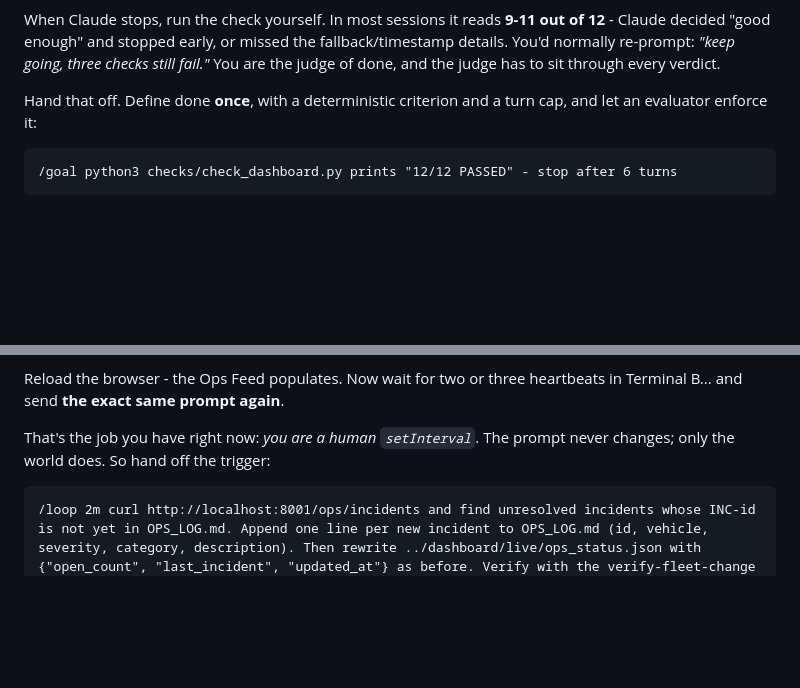
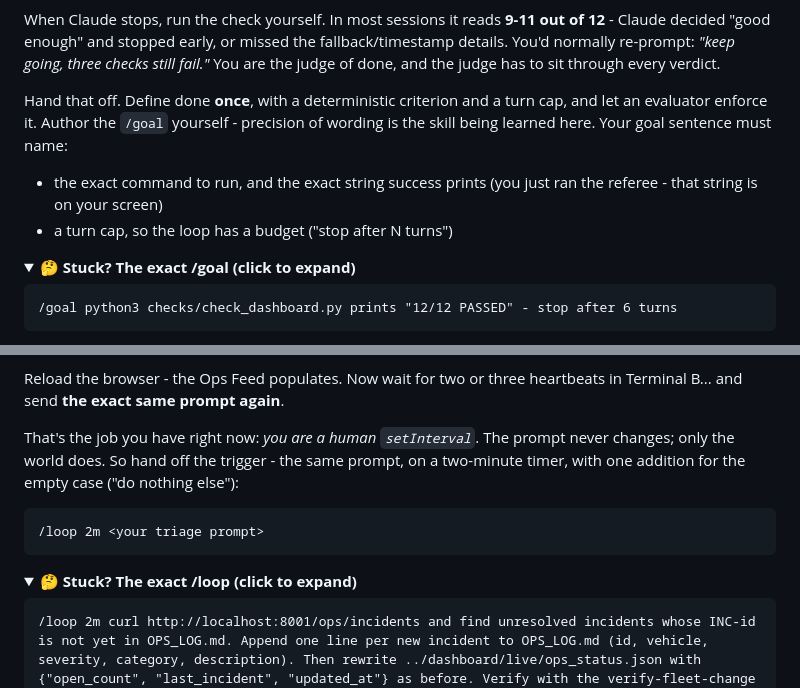
Before and after one commit to philberg-ant/fleetos-workshop-siemens, a Markdown page: 3_loops/README.md, 2 parts joined by grey strips. GitHub-like rendering; folded sections open; blank space fills up the shorter version.

````diff
--- a/3_loops/README.md
+++ b/3_loops/README.md
@@ -240,7 +243,16 @@ going, three checks still fail."* You are the judge of done, and the judge
 has to sit through every verdict.
 
 Hand that off. Define done **once**, with a deterministic criterion and a
-turn cap, and let an evaluator enforce it:
+turn cap, and let an evaluator enforce it. Author the `/goal` yourself -
+precision of wording is the skill being learned here. Your goal sentence
+must name:
+
+- the exact command to run, and the exact string success prints (you just
+  ran the referee - that string is on your screen)
+- a turn cap, so the loop has a budget ("stop after N turns")
+
+<details>
+<summary><strong>🤔 Stuck? The exact /goal (click to expand)</strong></summary>
 
 ```
 /goal python3 checks/check_dashboard.py prints "12/12 PASSED" - stop after 6 turns
@@ -311,7 +340,16 @@ Reload the browser - the Ops Feed populates. Now wait for two or three
 heartbeats in Terminal B... and send **the exact same prompt again**.
 
 That's the job you have right now: *you are a human `setInterval`*. The
-prompt never changes; only the world does. So hand off the trigger:
+prompt never changes; only the world does. So hand off the trigger - the
+same prompt, on a two-minute timer, with one addition for the empty case
+("do nothing else"):
+
+```
+/loop 2m <your triage prompt>
+```
+
+<details>
+<summary><strong>🤔 Stuck? The exact /loop (click to expand)</strong></summary>
 
 ```
 /loop 2m curl http://localhost:8001/ops/incidents and find unresolved incidents whose INC-id is not yet in OPS_LOG.md. Append one line per new incident to OPS_LOG.md (id, vehicle, severity, category, description). Then rewrite ../dashboard/live/ops_status.json with {"open_count", "last_incident", "updated_at"} as before. Verify with the verify-fleet-change skill. If nothing is new, say "no new incidents" and do nothing else.
````
Also changed, not shown: other parts of 3_loops/README.md (+43 -7 lines).
